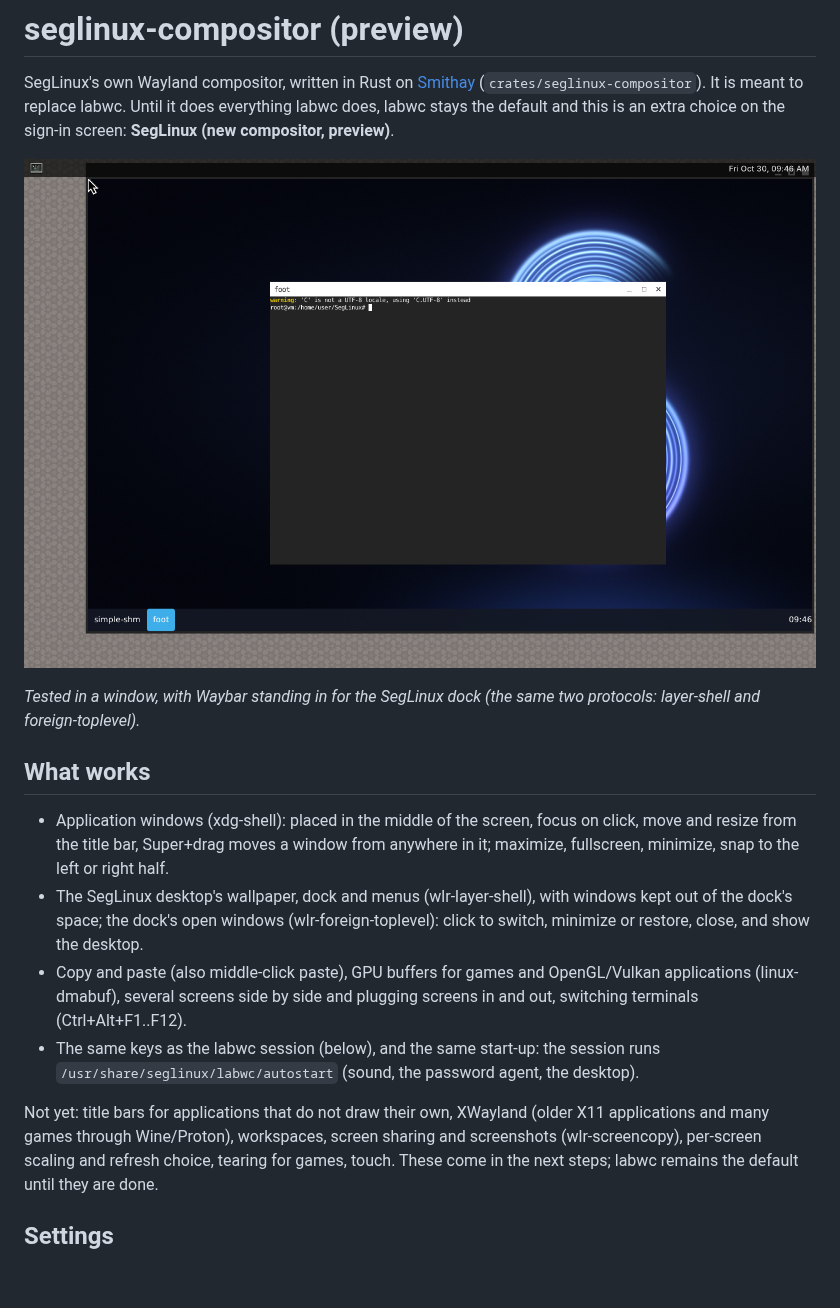
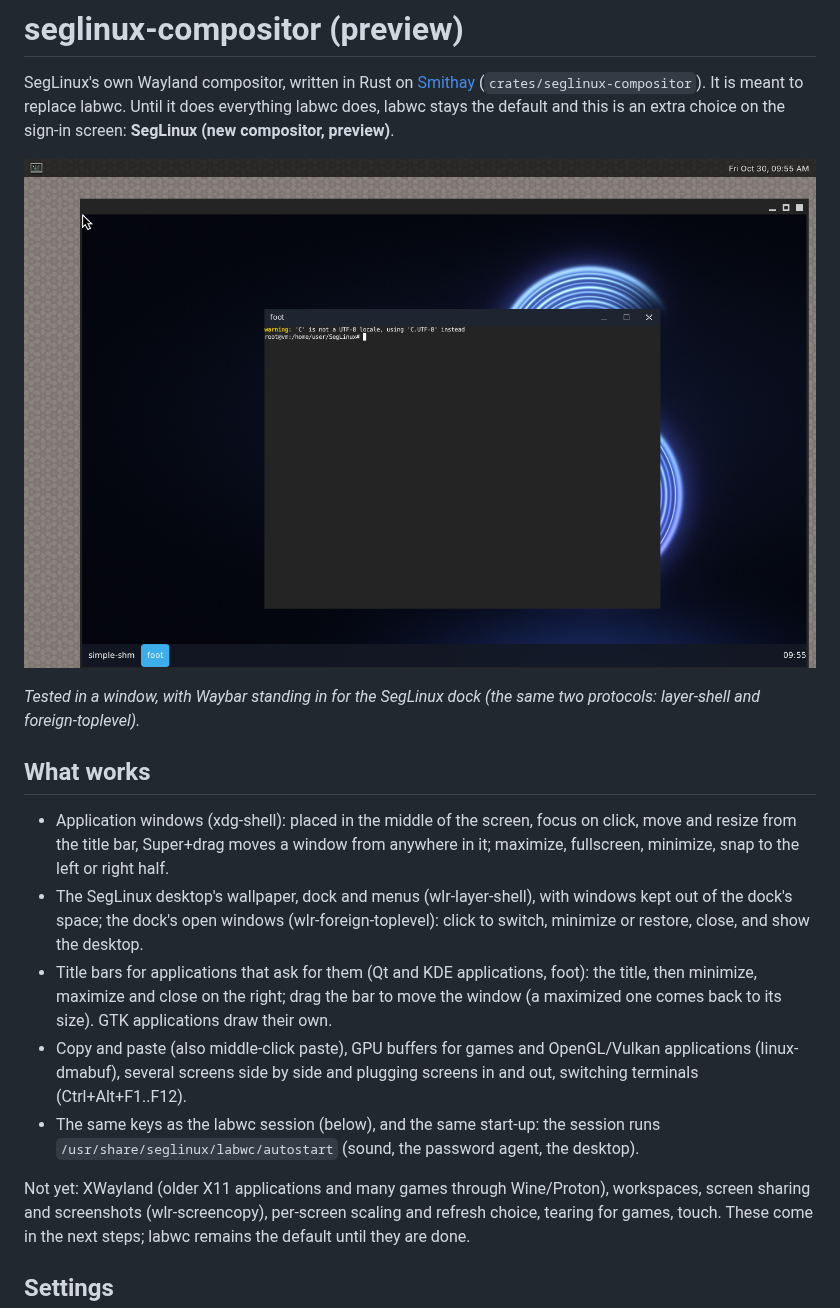
Before and after one commit to SegMind25/SegLinux, a Markdown page: docs/compositor.md, the part around the change. GitHub-like rendering; pictures changed too: docs/images/compositor-preview.png; blank space fills up the shorter version.

```diff
--- a/docs/compositor.md
+++ b/docs/compositor.md
@@ -21,6 +21,10 @@ two protocols: layer-shell and foreign-toplevel).*
   windows kept out of the dock's space; the dock's open windows
   (wlr-foreign-toplevel): click to switch, minimize or restore, close, and
   show the desktop.
+- Title bars for applications that ask for them (Qt and KDE applications,
+  foot): the title, then minimize, maximize and close on the right; drag the
+  bar to move the window (a maximized one comes back to its size). GTK
+  applications draw their own.
 - Copy and paste (also middle-click paste), GPU buffers for games and
   OpenGL/Vulkan applications (linux-dmabuf), several screens side by side
   and plugging screens in and out, switching terminals (Ctrl+Alt+F1..F12).
@@ -28,8 +32,7 @@ two protocols: layer-shell and foreign-toplevel).*
   session runs `/usr/share/seglinux/labwc/autostart` (sound, the password
   agent, the desktop).
 
-Not yet: title bars
-for applications that do not draw their own, XWayland (older X11
+Not yet: XWayland (older X11
 applications and many games through Wine/Proton), workspaces, screen
 sharing and screenshots (wlr-screencopy), per-screen scaling and refresh
 choice, tearing for games, touch. These come in the next steps; labwc
```
Also changed, not shown: CHANGELOG.md (+2 -2 lines), 9 other files.
